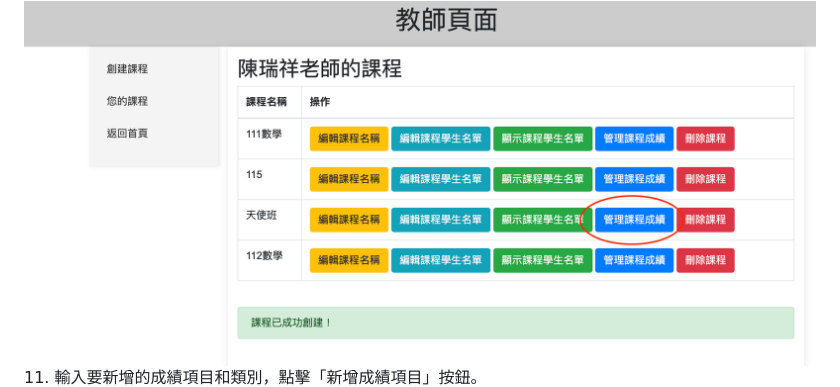
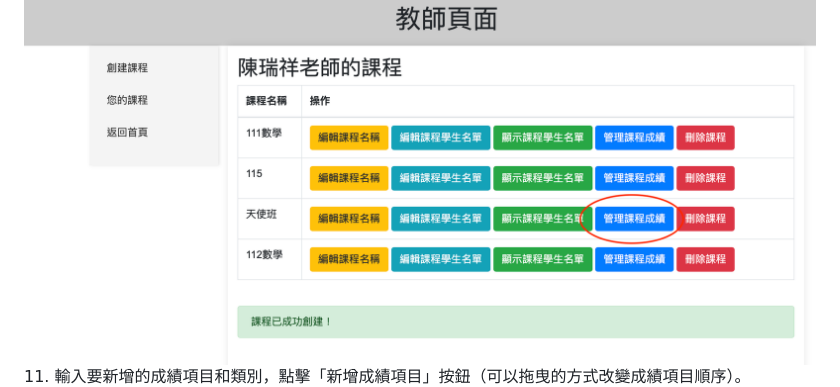
Before and after one commit to rshchen/grades_linebot, a Markdown page: README.md, the part around the change. Rendered like a GitHub page.

Commit message:
增加README.md說明

```diff
--- a/README.md
+++ b/README.md
@@ -96,7 +96,7 @@ Manager.objects.all()
 <img src="github_images/p11.png">
 10. 點選「管理課程成績」按鈕
 <img src="github_images/p12.png">
-11. 輸入要新增的成績項目和類別，點擊「新增成績項目」按鈕。
+11. 輸入要新增的成績項目和類別，點擊「新增成績項目」按鈕（可以拖曳的方式改變成績項目順序）。
 <img src="github_images/p13.png">
 12. 成績匯入方面，本系統提供excel匯入，或是直接輸入。
 13. 直接輸入成績：請點擊「管理項目成績」按鈕。
```
